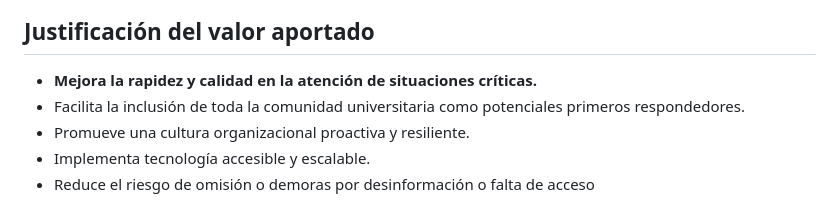
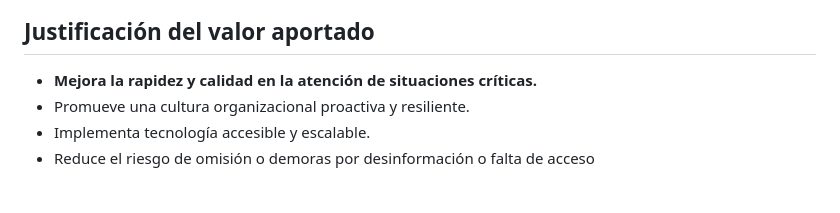
Before and after one commit to Paulito1546/Uniprimera_Repuesta, a Markdown page: README.md, the part around the change. Rendered like a GitHub page.

```diff
--- a/README.md
+++ b/README.md
@@ -15,7 +15,6 @@ En los campus universitarios, la atención de emergencias suele enfrentar retras
 ## Justificación del valor aportado
 
 - **Mejora la rapidez y calidad en la atención de situaciones críticas.**
-- Facilita la inclusión de toda la comunidad universitaria como potenciales primeros respondedores.
 - Promueve una cultura organizacional proactiva y resiliente.
 - Implementa tecnología accesible y escalable.
 - Reduce el riesgo de omisión o demoras por desinformación o falta de acceso
```
